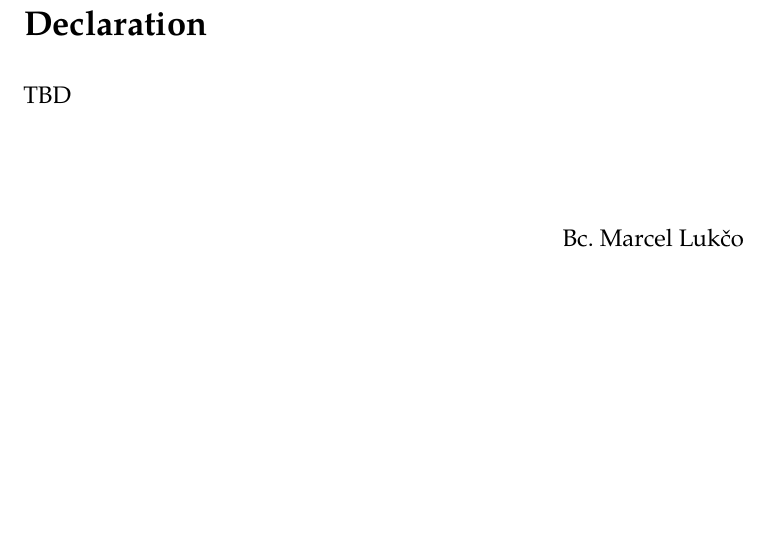
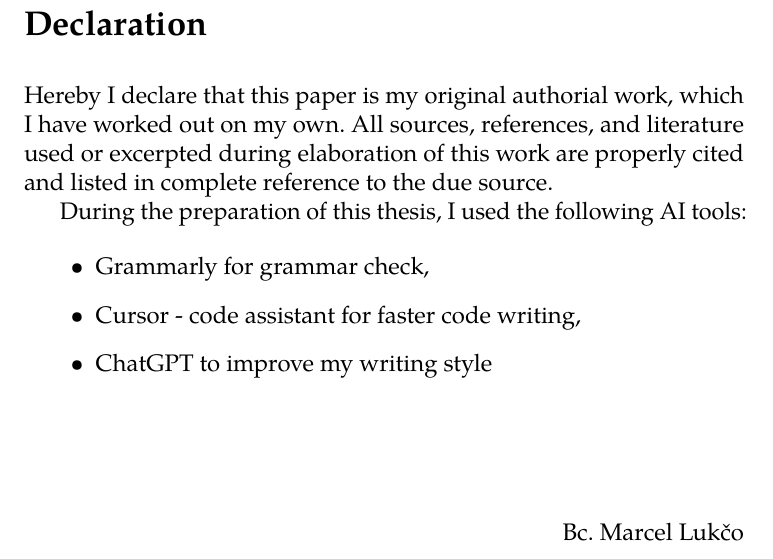
Before and after one commit to MarcelLukco/pbsmon-thesis, a LaTeX thesis (fi-pdflatex.tex): part of page 4 of 81, cut so that both start at the same text. Compiled offline with pdfLaTeX.

Commit message:
feat: add declaration section with mentioning of AI usage

```diff
--- a/fi-pdflatex.tex
+++ b/fi-pdflatex.tex
@@ -64,7 +64,18 @@
     This thesis describes the development of a new web application intended to replace the existing PBSMon monitoring tool used in the MetaCenter environment. The work begins with an analysis of the original solution, its limitations, and relevant application and technologies relevant to MetaCenter infrastructure. Based on the identified requirements, the thesis proposes a new architecture and justifies key design decisions, including the separation into a multiple cooperating components. All of this followed by the describing of the implementation results of the new solution. Concluding in outlining possible future improvements and extensions.
     },
     declaration = {%
-    TBD
+    Hereby I declare that this paper is my original authorial work, which
+I have worked out on my own. All sources, references, and literature
+used or excerpted during elaboration of this work are properly cited
+and listed in complete reference to the due source.
+
+During the preparation of this thesis, I used the following AI tools:
+
+\begin{itemize}
+  \item Grammarly for grammar check,
+  \item Cursor - code assistant for faster code writing,
+  \item ChatGPT to improve my writing style
+\end{itemize}
     },
     thanks      = {%
     First and foremost, I would like to express my sincere gratitude to my supervisor, Mgr. Miroslav Ruda, for his valuable guidance, insightful comments, and continuous support throughout the development of this thesis.
```
